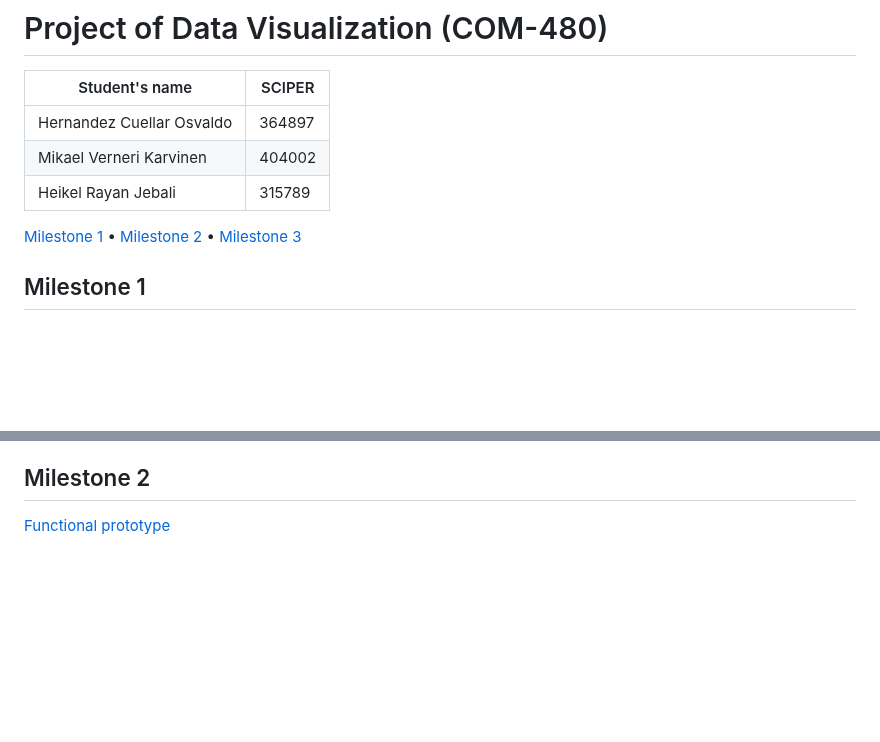
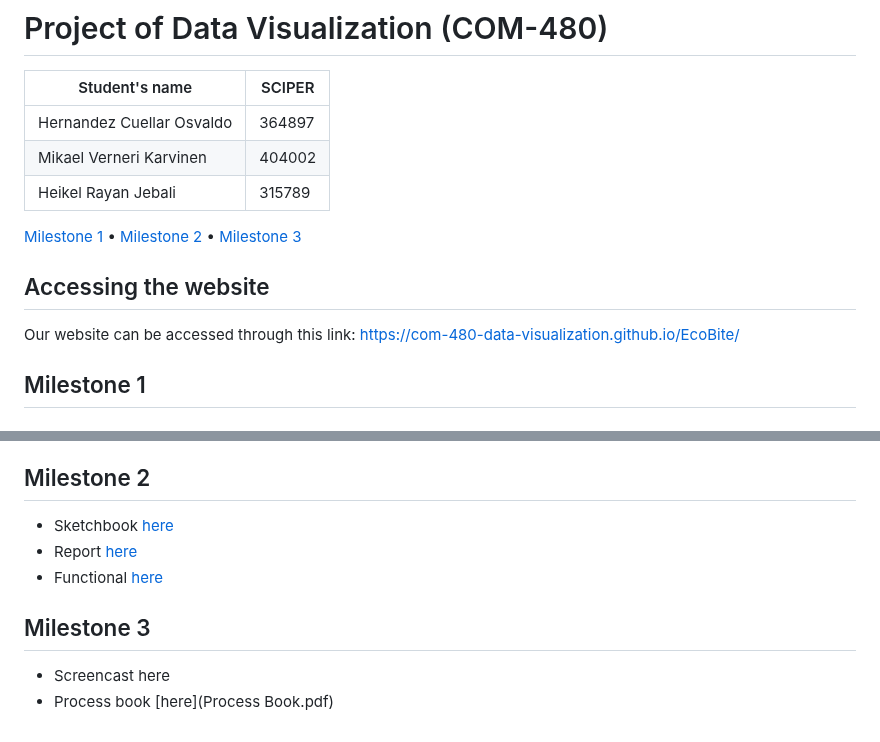
Before and after one commit to com-480-data-visualization/EcoBite, a Markdown page: README.md, 2 parts joined by grey strips. Rendered like a GitHub page; blank space fills up the shorter version.

```diff
--- a/README.md
+++ b/README.md
@@ -6,7 +6,11 @@
 | Mikael Verneri Karvinen | 404002 |
 | Heikel Rayan Jebali | 315789 |
 
-[Milestone 1](/milestone_1) • [Milestone 2](milestone_2) • [Milestone 3](#milestone-3)
+[Milestone 1](#milestone-1) • [Milestone 2](#milestone-2) • [Milestone 3](#milestone-3)
+
+## Accessing the website
+
+Our website can be accessed through this link: https://com-480-data-visualization.github.io/EcoBite/
 
 ## Milestone 1
 
@@ -45,4 +49,11 @@ Our inspiration centered around the original article from the Economist and a fe
 
 ## Milestone 2
 
-[Functional prototype](https://com-480-data-visualization.github.io/EcoBite/)
+- Sketchbook [here](milestone_2/sketchbook.pdf)
+- Report [here](milestone_2/milestone_2.pdf)
+- Functional [here](https://com-480-data-visualization.github.io/EcoBite/)
+
+## Milestone 3
+
+- Screencast here
+- Process book [here](Process Book.pdf)
```
